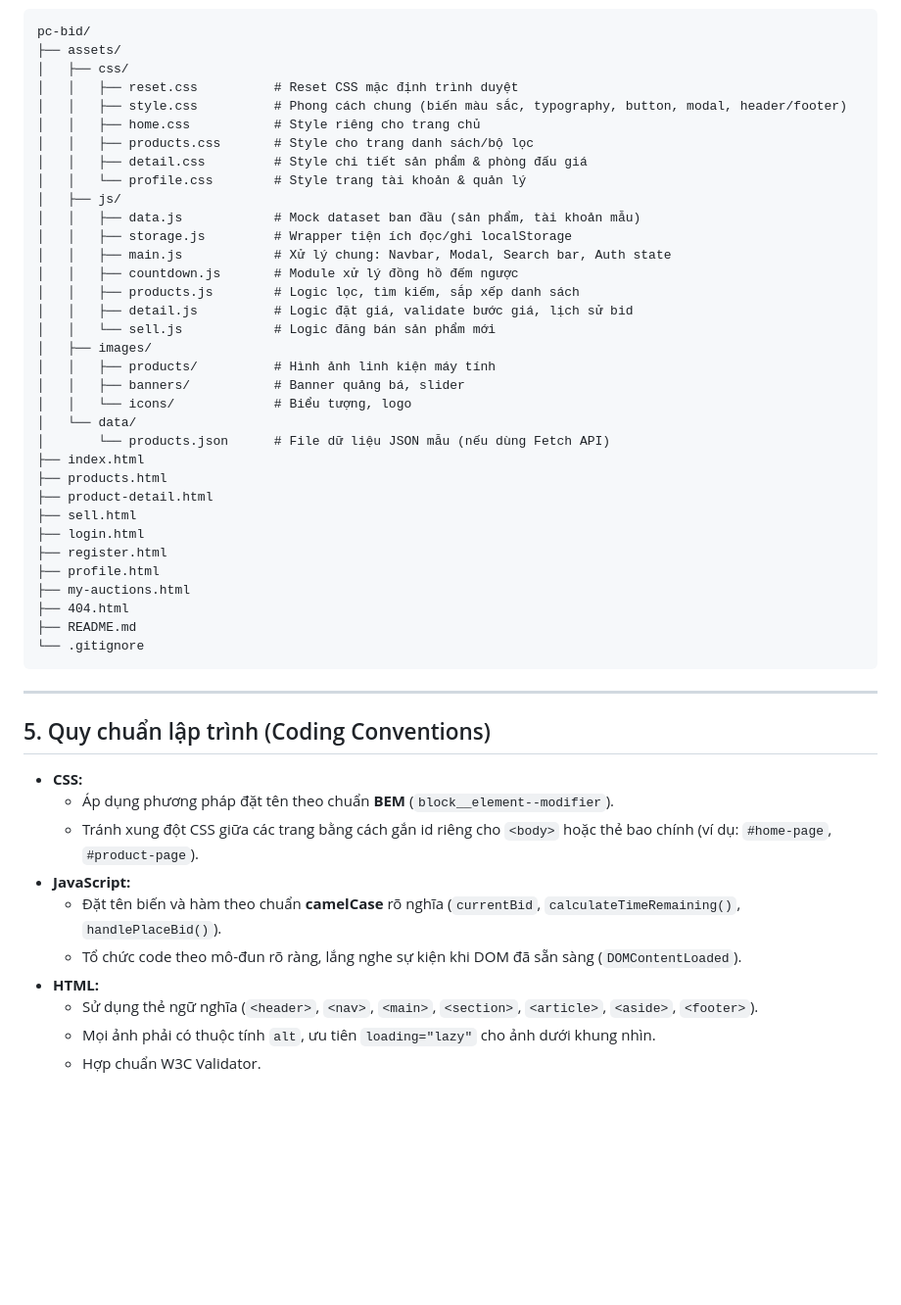
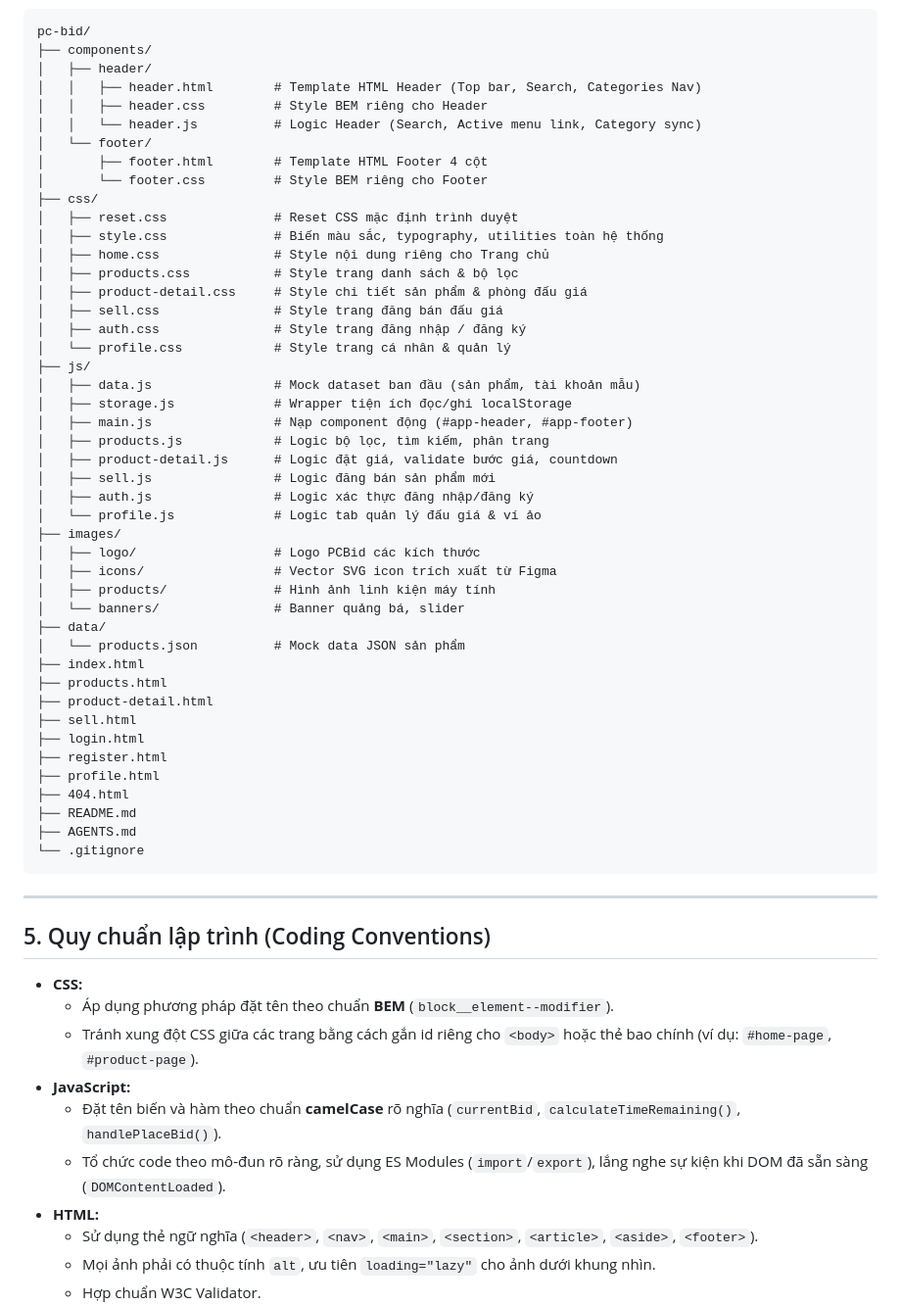
Before and after one commit to PC-BID-Organization/pc-bid, a Markdown page: README.md, the part around one of its changes. Shown at 98% size. Rendered like a GitHub page; blank space fills up the shorter version.

````diff
--- a/README.md
+++ b/README.md
@@ -75,28 +77,39 @@ Tuân thủ hướng dẫn tổ chức mã nguồn chuẩn của đồ án:
 
 ```text
 pc-bid/
-├── assets/
-│   ├── css/
-│   │   ├── reset.css          # Reset CSS mặc định trình duyệt
-│   │   ├── style.css          # Phong cách chung (biến màu sắc, typography, button, modal, header/footer)
-│   │   ├── home.css           # Style riêng cho trang chủ
-│   │   ├── products.css       # Style cho trang danh sách/bộ lọc
-│   │   ├── detail.css         # Style chi tiết sản phẩm & phòng đấu giá
-│   │   └── profile.css        # Style trang tài khoản & quản lý
-│   ├── js/
-│   │   ├── data.js            # Mock dataset ban đầu (sản phẩm, tài khoản mẫu)
-│   │   ├── storage.js         # Wrapper tiện ích đọc/ghi localStorage
-│   │   ├── main.js            # Xử lý chung: Navbar, Modal, Search bar, Auth state
-│   │   ├── countdown.js       # Module xử lý đồng hồ đếm ngược
-│   │   ├── products.js        # Logic lọc, tìm kiếm, sắp xếp danh sách
-│   │   ├── detail.js          # Logic đặt giá, validate bước giá, lịch sử bid
-│   │   └── sell.js            # Logic đăng bán sản phẩm mới
-│   ├── images/
-│   │   ├── products/          # Hình ảnh linh kiện máy tính
-│   │   ├── banners/           # Banner quảng bá, slider
-│   │   └── icons/             # Biểu tượng, logo
-│   └── data/
-│       └── products.json      # File dữ liệu JSON mẫu (nếu dùng Fetch API)
+├── components/
+│   ├── header/
+│   │   ├── header.html        # Template HTML Header (Top bar, Search, Categories Nav)
+│   │   ├── header.css         # Style BEM riêng cho Header
+│   │   └── header.js          # Logic Header (Search, Active menu link, Category sync)
+│   └── footer/
+│       ├── footer.html        # Template HTML Footer 4 cột
+│       └── footer.css         # Style BEM riêng cho Footer
+├── css/
+│   ├── reset.css              # Reset CSS mặc định trình duyệt
+│   ├── style.css              # Biến màu sắc, typography, utilities toàn hệ thống
+│   ├── home.css               # Style nội dung riêng cho Trang chủ
+│   ├── products.css           # Style trang danh sách & bộ lọc
+│   ├── product-detail.css     # Style chi tiết sản phẩm & phòng đấu giá
+│   ├── sell.css               # Style trang đăng bán đấu giá
+│   ├── auth.css               # Style trang đăng nhập / đăng ký
+│   └── profile.css            # Style trang cá nhân & quản lý
+├── js/
+│   ├── data.js                # Mock dataset ban đầu (sản phẩm, tài khoản mẫu)
+│   ├── storage.js             # Wrapper tiện ích đọc/ghi localStorage
+│   ├── main.js                # Nạp component động (#app-header, #app-footer)
+│   ├── products.js            # Logic bộ lọc, tìm kiếm, phân trang
+│   ├── product-detail.js      # Logic đặt giá, validate bước giá, countdown
+│   ├── sell.js                # Logic đăng bán sản phẩm mới
+│   ├── auth.js                # Logic xác thực đăng nhập/đăng ký
+│   └── profile.js             # Logic tab quản lý đấu giá & ví ảo
+├── images/
+│   ├── logo/                  # Logo PCBid các kích thước
+│   ├── icons/                 # Vector SVG icon trích xuất từ Figma
+│   ├── products/              # Hình ảnh linh kiện máy tính
+│   └── banners/               # Banner quảng bá, slider
+├── data/
+│   └── products.json          # Mock data JSON sản phẩm
 ├── index.html
 ├── products.html
 ├── product-detail.html
@@ -104,9 +117,9 @@ pc-bid/
 ├── login.html
 ├── register.html
 ├── profile.html
-├── my-auctions.html
 ├── 404.html
 ├── README.md
+├── AGENTS.md
 └── .gitignore
 ```
 
@@ -119,7 +132,7 @@ pc-bid/
   * Tránh xung đột CSS giữa các trang bằng cách gắn id riêng cho `<body>` hoặc thẻ bao chính (ví dụ: `#home-page`, `#product-page`).
 * **JavaScript:**
   * Đặt tên biến và hàm theo chuẩn **camelCase** rõ nghĩa (`currentBid`, `calculateTimeRemaining()`, `handlePlaceBid()`).
-  * Tổ chức code theo mô-đun rõ ràng, lắng nghe sự kiện khi DOM đã sẵn sàng (`DOMContentLoaded`).
+  * Tổ chức code theo mô-đun rõ ràng, sử dụng ES Modules (`import`/`export`), lắng nghe sự kiện khi DOM đã sẵn sàng (`DOMContentLoaded`).
 * **HTML:**
   * Sử dụng thẻ ngữ nghĩa (`<header>`, `<nav>`, `<main>`, `<section>`, `<article>`, `<aside>`, `<footer>`).
   * Mọi ảnh phải có thuộc tính `alt`, ưu tiên `loading="lazy"` cho ảnh dưới khung nhìn.
````
Also changed, not shown: other parts of README.md (+38 -34 lines), AGENTS.md (+91 -29 lines).
